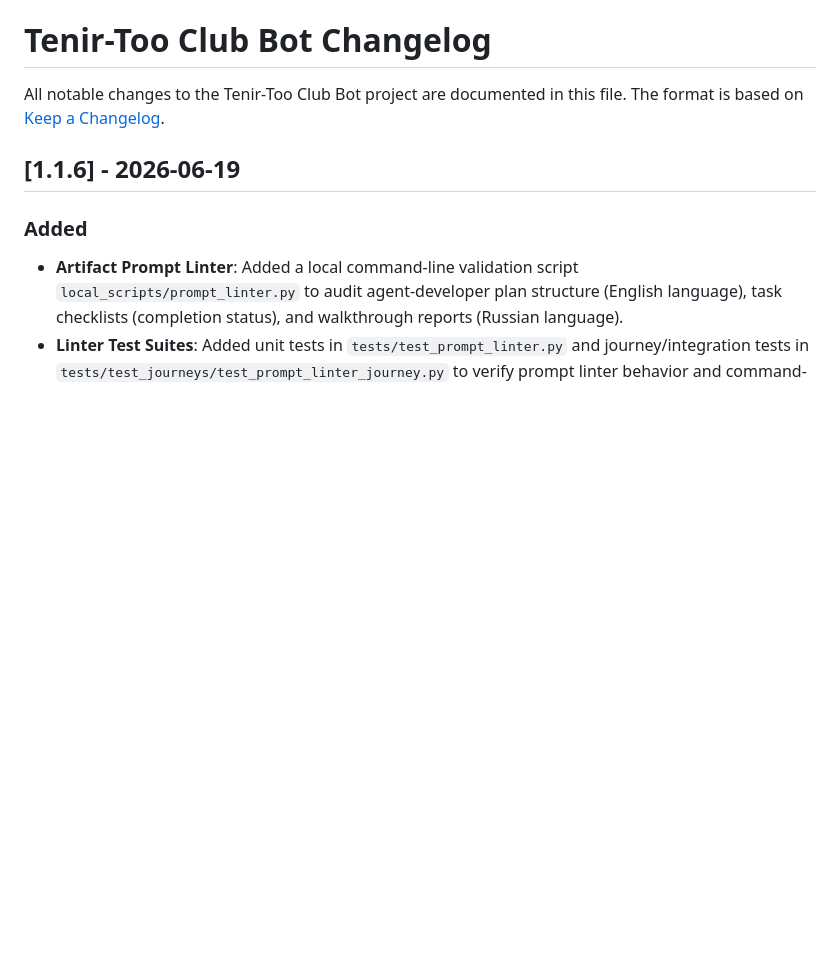
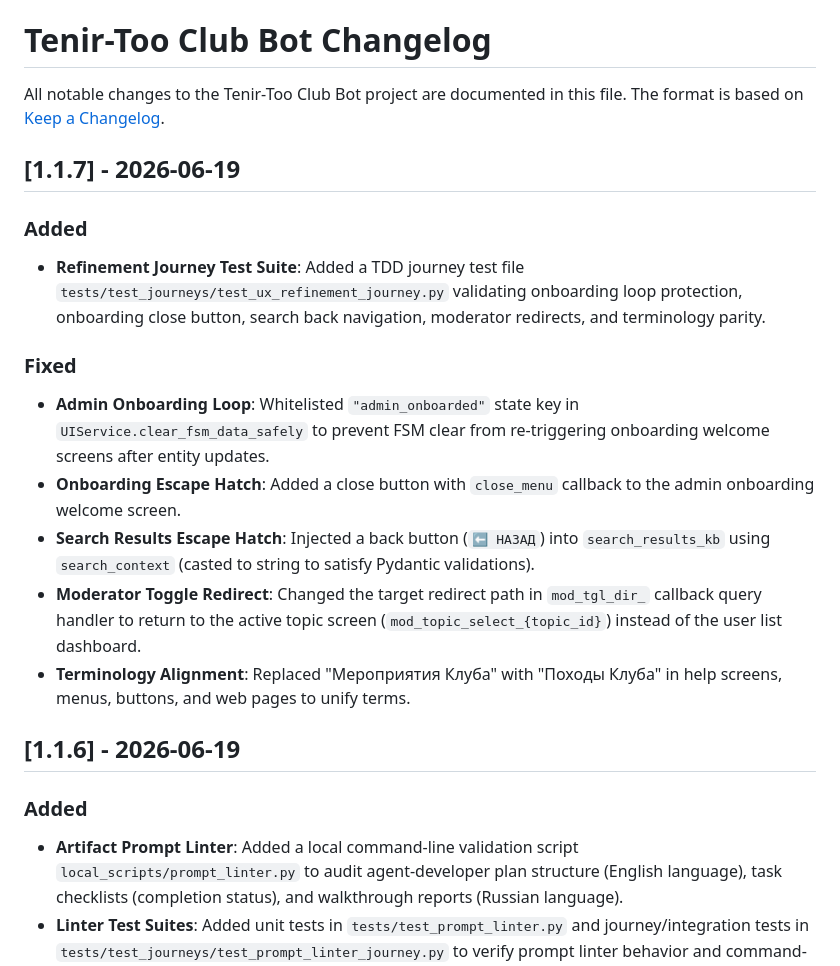
Before and after one commit to tenirtooteam/TenirToo-Club-Bot, a Markdown page: CHANGELOG.md, the part around the change. Rendered like a GitHub page; blank space fills up the shorter version.

Commit message:
docs: Update PROJECT_LOGIC.md and CHANGELOG.md for release 1.1.7

```diff
--- a/CHANGELOG.md
+++ b/CHANGELOG.md
@@ -1,6 +1,18 @@
 # Tenir-Too Club Bot Changelog
 
 All notable changes to the Tenir-Too Club Bot project are documented in this file. The format is based on [Keep a Changelog](https://keepachangelog.com/en/1.1.0/).
+
+## [1.1.7] - 2026-06-19
+
+### Added
+- **Refinement Journey Test Suite**: Added a TDD journey test file `tests/test_journeys/test_ux_refinement_journey.py` validating onboarding loop protection, onboarding close button, search back navigation, moderator redirects, and terminology parity.
+
+### Fixed
+- **Admin Onboarding Loop**: Whitelisted `"admin_onboarded"` state key in `UIService.clear_fsm_data_safely` to prevent FSM clear from re-triggering onboarding welcome screens after entity updates.
+- **Onboarding Escape Hatch**: Added a close button with `close_menu` callback to the admin onboarding welcome screen.
+- **Search Results Escape Hatch**: Injected a back button (`⬅️ НАЗАД`) into `search_results_kb` using `search_context` (casted to string to satisfy Pydantic validations).
+- **Moderator Toggle Redirect**: Changed the target redirect path in `mod_tgl_dir_` callback query handler to return to the active topic screen (`mod_topic_select_{topic_id}`) instead of the user list dashboard.
+- **Terminology Alignment**: Replaced "Мероприятия Клуба" with "Походы Клуба" in help screens, menus, buttons, and web pages to unify terms.
 
 ## [1.1.6] - 2026-06-19
 
```
Also changed, not shown: PROJECT_LOGIC.md (+2 -1 lines).
